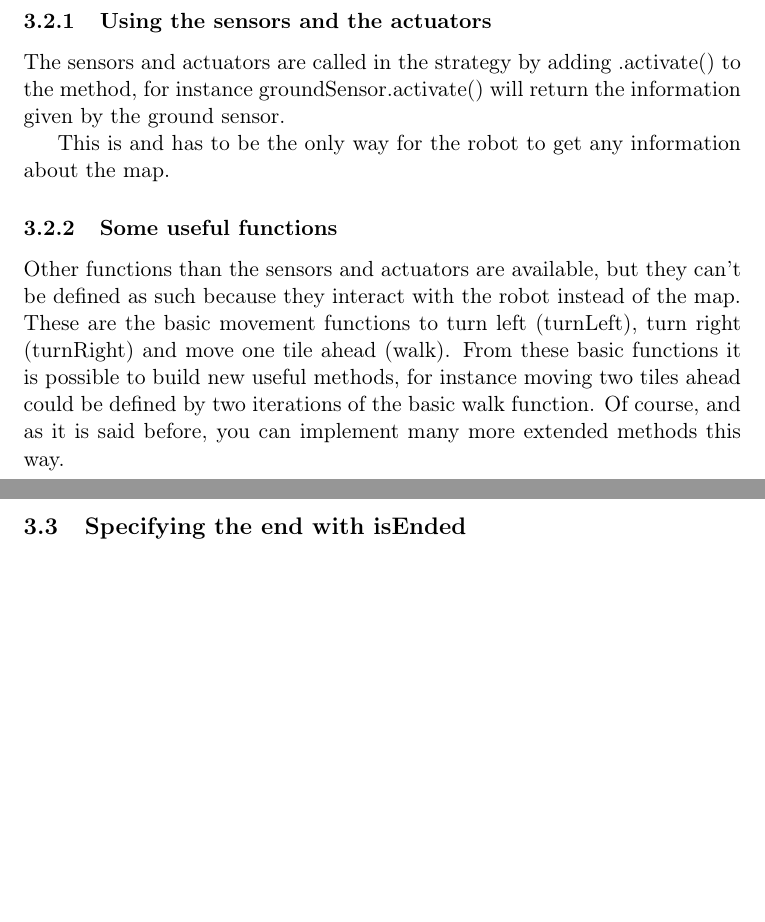
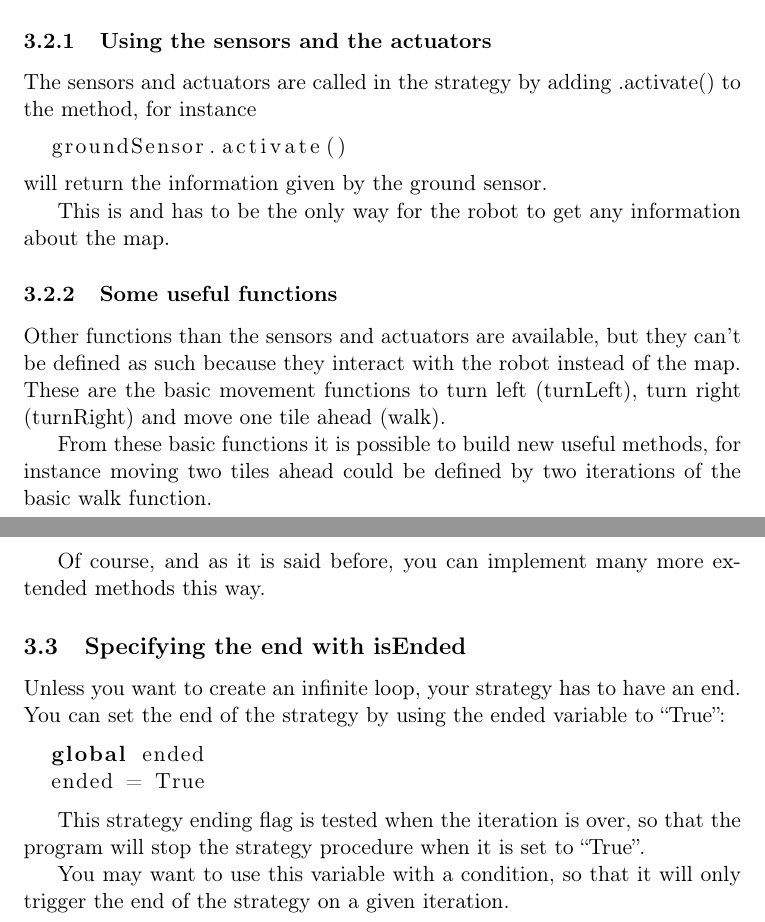
Before and after one commit to AtalM2/iAtal, a LaTeX document (docs/manuel.tex): two parts of pages 6 and 7 of 7, joined at a grey line, cut so that both start at the same text, the shorter picture padded with empty space. Compiled offline with pdfLaTeX.

Commit message:
doc py
git-svn-id: https://cieforge.univ-nantes.fr/svn/iatal/trunk@387 399367ef-d520-467f-92a1-83a083ad6548

```diff
--- a/docs/manuel.tex
+++ b/docs/manuel.tex
@@ -302,20 +302,37 @@ of the strategy, but every step of the strategy must be defined by the strat fun
 
 \subsubsection{Using the sensors and the actuators}
 The sensors and actuators are called in the strategy by adding .activate() to the method,
-for instance groundSensor.activate() will return the information given by the ground sensor.
+for instance
+\begin{lstlisting}[language=Python]
+  groundSensor.activate()
+\end{lstlisting}
+will return the information given by the ground sensor.
 
 This is and has to be the only way for the robot to get any information about the map.
 
 \subsubsection{Some useful functions}
 Other functions than the sensors and actuators are available, but they can't be defined as such
 because they interact with the robot instead of the map. These are the basic movement functions
-to turn left (turnLeft), turn right (turnRight) and move one tile ahead (walk). From these basic
-functions it is possible to build new useful methods, for instance moving two tiles ahead could
-be defined by two iterations of the basic walk function. Of course, and as it is said before,
-you can implement many more extended methods this way.
+to turn left (turnLeft), turn right (turnRight) and move one tile ahead (walk).
+
+From these basic functions it is possible to build new useful methods, for instance moving two
+tiles ahead could be defined by two iterations of the basic walk function.
+
+Of course, and as it is said before, you can implement many more extended methods this way.
 
 \subsection{Specifying the end with isEnded}
+Unless you want to create an infinite loop, your strategy has to have an end. You can set the end of the strategy
+by using the ended variable to ``True'':
 
+\begin{lstlisting}[language=Python]
+  global ended
+  ended = True
+\end{lstlisting}
 
+This strategy ending flag is tested when the iteration is over, so that the program will
+stop the strategy procedure when it is set to ``True''.
+
+You may want to use this variable with a condition, so that it will only trigger the end of the strategy
+on a given iteration.
 
 \end{document}
```
